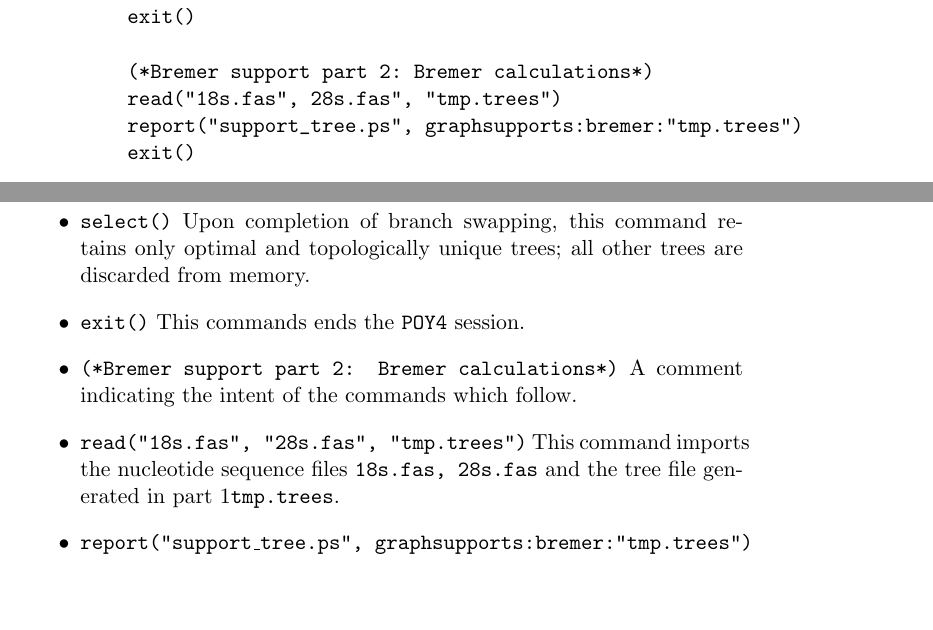
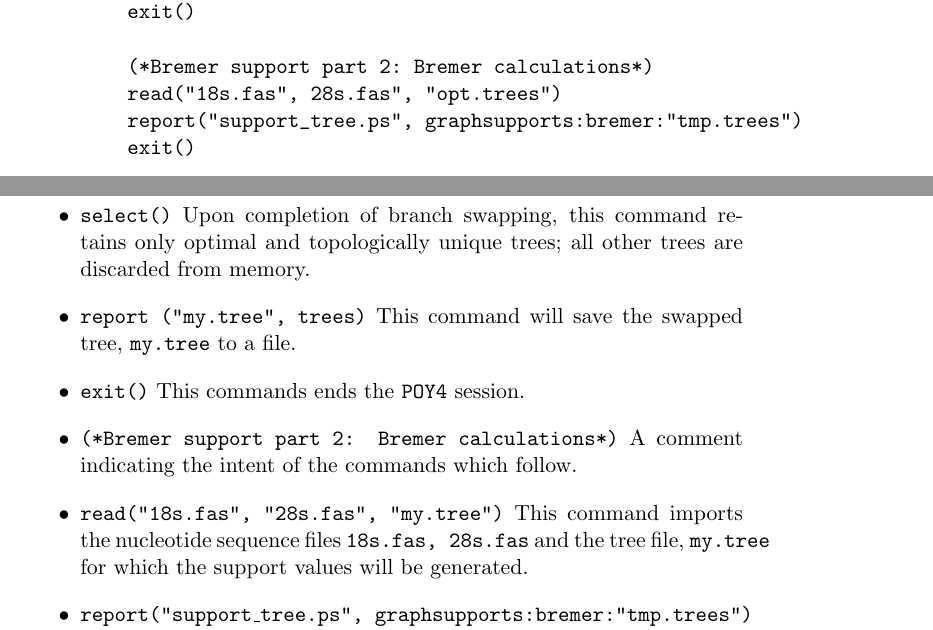
Before and after one commit to amnh/poy5, a LaTeX thesis (doc/commands.tex, which reads doc/poytutorials.tex): two parts of pages 142 and 143 of 158, joined at a grey line, cut so that both start at the same text, the shorter picture padded with empty space. Compiled offline with pdfLaTeX; a LaTeX package or settings file that is missing is left out.

Commit message:
[svn] Merging changes from release5 revision 2463:2464.

```diff
--- a/doc/poytutorials.tex
+++ b/doc/poytutorials.tex
@@ -90,10 +90,11 @@
 build()
 swap(all, visited: "tmp.trees")
 select()
+report ("my.tree", trees)
 exit()
 
 (*Bremer support part 2: Bremer calculations*)
-read("18s.fas", 28s.fas", "tmp.trees")
+read("18s.fas", 28s.fas", "opt.trees")
 report("support_tree.ps", graphsupports:bremer:"tmp.trees")
 exit()
 \end{verbatim}
@@ -105,10 +106,11 @@
 \item \texttt{build()} This commands initializes tree-building and generates 10 random-addition trees by default.  Although the default number of builds was chosen to for demonstration purposes to expedite this tutorial script, performing a greater number of Wagner builds is strongly recommended.
 \item \texttt{swap(all, visited: "tmp.trees")} The \poycommand{swap} command specifies that each of the trees be subjected to an alternating SPR and TBR branch swapping routine (the default of \poy). The \poyargument{visited: "tmp.trees"} argument stores every visited tree in the file specified.  Due to the large number of trees that the specified file will hold the  \poycommand{swap} command can be performed as a separate analysis and terminated at the users discretion to maximize the number of trees generated.
 \item \texttt{select()} Upon completion of branch swapping, this command retains only optimal and topologically unique trees; all other trees are discarded from memory.
+\item \texttt{report ("my.tree", trees)} This command will save the swapped tree, \texttt{my.tree} to a file.
 \item \texttt{exit()} This commands ends the \poy session.
 
 \item \texttt{(*Bremer support part 2: Bremer calculations*)}  A comment indicating the intent of the commands which follow.
-\item \texttt{read("18s.fas", "28s.fas", "tmp.trees")} This command imports the nucleotide sequence files \texttt{18s.fas, 28s.fas} and the tree file generated in part 1\texttt{tmp.trees}.
+\item \texttt{read("18s.fas", "28s.fas", "my.tree")} This command imports the nucleotide sequence files \texttt{18s.fas, 28s.fas} and the tree file, \texttt{my.tree} for which the support values will be generated.
 \item \texttt{report("support\_tree.ps", graphsupports:bremer:"tmp.trees")}  The \poycommand{report} command in combination with a file name and the \poyargument{graphsupports} generates a postscript file designated by the name \texttt{support\_tree.ps} with bremer values for the selected trees held in \texttt{tmp.trees} .
 \item \texttt{exit()} This commands ends the \poy session.
 \end{itemize}
```
